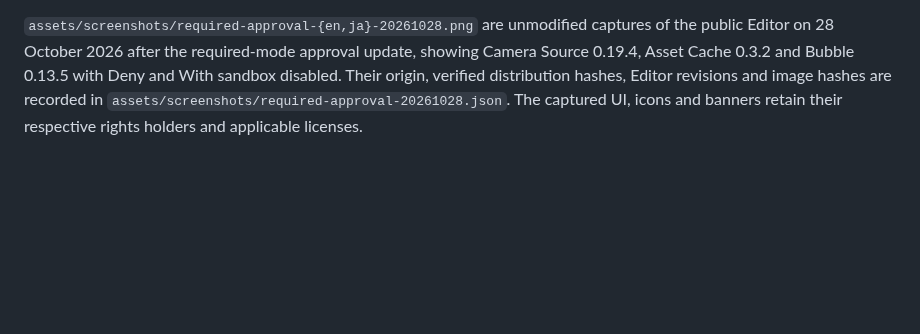
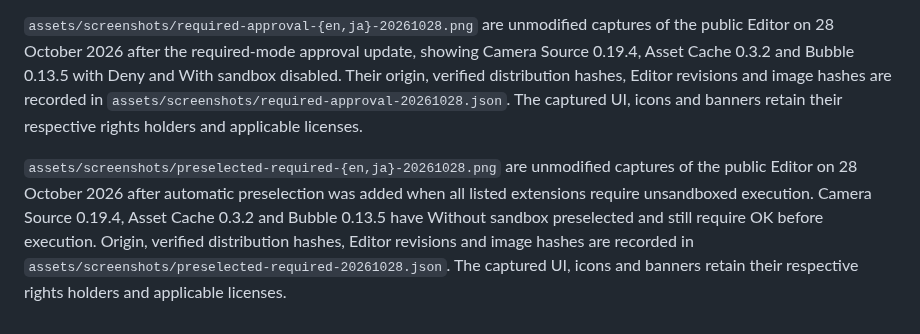
Before and after one commit to kubohiroya/turbowarp-extension-security-dialog, a Markdown page: NOTICE.md, the part around the change. Rendered like a GitHub page; blank space fills up the shorter version.

```diff
--- a/NOTICE.md
+++ b/NOTICE.md
@@ -34,3 +34,5 @@ WITH THE SOFTWARE OR THE USE OR OTHER DEALINGS IN THE SOFTWARE.
 `assets/screenshots/localized-descriptions-{en,ja}-20261025.png` are unmodified captures of the updated public Editor on 25 October 2026, showing localized descriptions for Camera Source 0.19.4, Asset Cache 0.3.2 and Bubble 0.13.5. Their origin, revisions and hashes are recorded in `assets/screenshots/localized-descriptions-20261025.json`. The captured UI, icons and banners retain their respective rights holders and applicable licenses.
 
 `assets/screenshots/required-approval-{en,ja}-20261028.png` are unmodified captures of the public Editor on 28 October 2026 after the required-mode approval update, showing Camera Source 0.19.4, Asset Cache 0.3.2 and Bubble 0.13.5 with Deny and With sandbox disabled. Their origin, verified distribution hashes, Editor revisions and image hashes are recorded in `assets/screenshots/required-approval-20261028.json`. The captured UI, icons and banners retain their respective rights holders and applicable licenses.
+
+`assets/screenshots/preselected-required-{en,ja}-20261028.png` are unmodified captures of the public Editor on 28 October 2026 after automatic preselection was added when all listed extensions require unsandboxed execution. Camera Source 0.19.4, Asset Cache 0.3.2 and Bubble 0.13.5 have Without sandbox preselected and still require OK before execution. Origin, verified distribution hashes, Editor revisions and image hashes are recorded in `assets/screenshots/preselected-required-20261028.json`. The captured UI, icons and banners retain their respective rights holders and applicable licenses.
```
Also changed, not shown: README.ja.md (+4 -5 lines), README.md (+4 -5 lines), assets/screenshots/preselected-required-en-20261028.png (added), assets/screenshots/preselected-required-ja-20261028.png (added), 1 other file.
